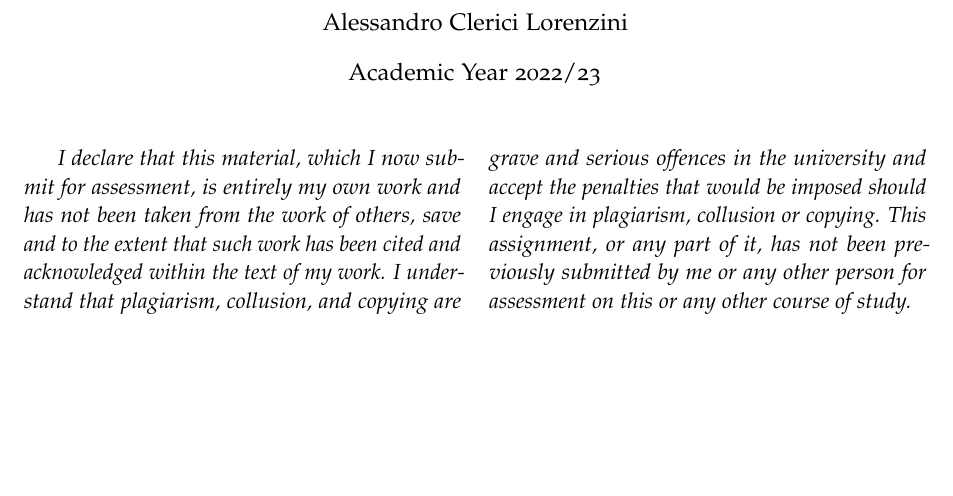
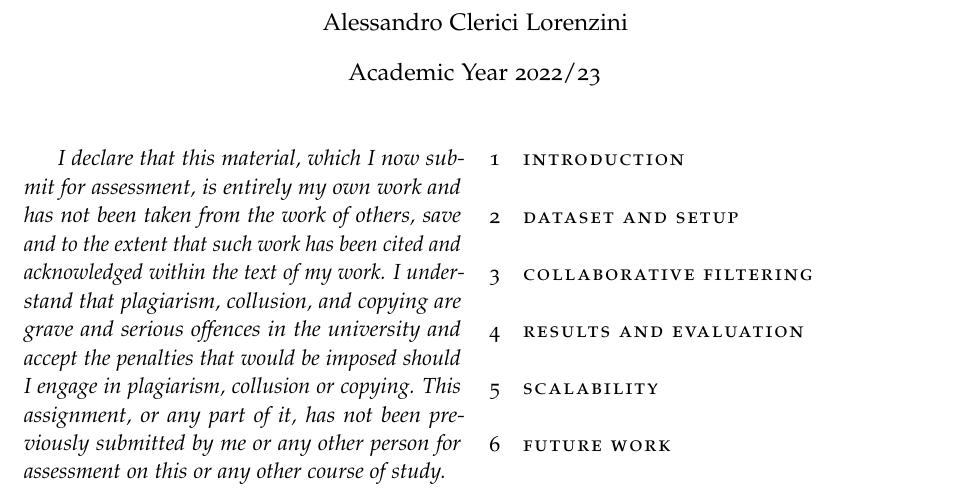
Before and after one commit to sgorblex-unimi/recomyelp_docs, a LaTeX document (recomyelp_docs.tex): part of the page, cut so that both start at the same text, the shorter picture padded with empty space. Compiled offline with pdfLaTeX.

Commit message:
added draft of the sections

```diff
--- a/recomyelp_docs.tex
+++ b/recomyelp_docs.tex
@@ -28,6 +28,31 @@
 
 \textit{I declare that this material, which I now submit for assessment, is entirely my own work and has not been taken from the work of others, save and to the extent that such work has been cited and acknowledged within the text of my work. I understand that plagiarism, collusion, and copying are grave and serious offences in the university and accept the penalties that would be imposed should I engage in plagiarism, collusion or copying. This assignment, or any part of it, has not been previously submitted by me or any other person for assessment on this or any other course of study.}
 
+
+
+\section{Introduction}
+
+
+
+\section{Dataset and setup}
+
+
+
+\section{Collaborative filtering}
+
+
+
+\section{Results and evaluation}
+
+
+
+\section{Scalability}
+
+
+
+\section{Future work}
+
+
 \end{multicols}
 
 \end{document}
```
